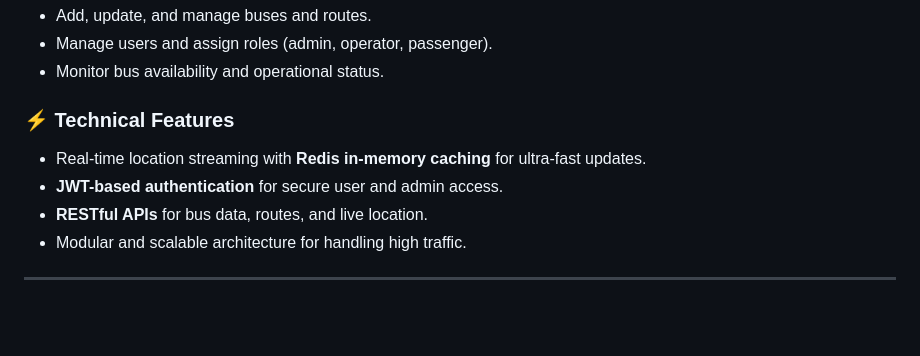
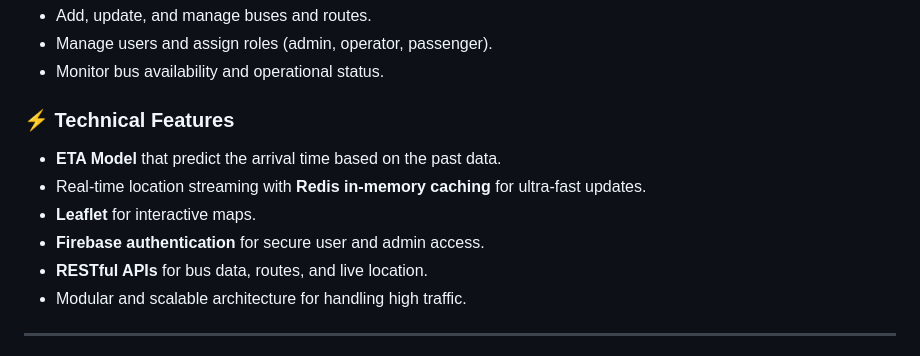
Before and after one commit to boobachad/Smart-Link, a Markdown page: README.md, the part around the change. Rendered like a GitHub page; blank space fills up the shorter version.

```diff
--- a/README.md
+++ b/README.md
@@ -17,8 +17,10 @@ A full-stack web application that enables **real-time tracking of buses**, provi
 - Monitor bus availability and operational status.
 
 ### ⚡ Technical Features
+- **ETA Model** that predict the arrival time based on the past data.
 - Real-time location streaming with **Redis in-memory caching** for ultra-fast updates.
-- **JWT-based authentication** for secure user and admin access.
+- **Leaflet** for interactive maps.
+- **Firebase authentication** for secure user and admin access.
 - **RESTful APIs** for bus data, routes, and live location.
 - Modular and scalable architecture for handling high traffic.
 
```
